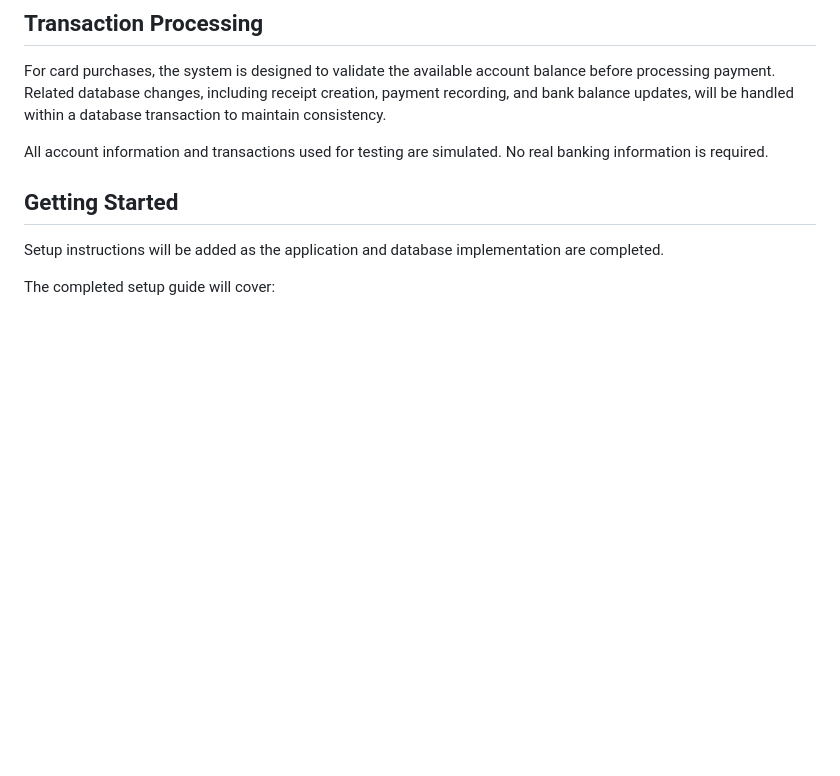
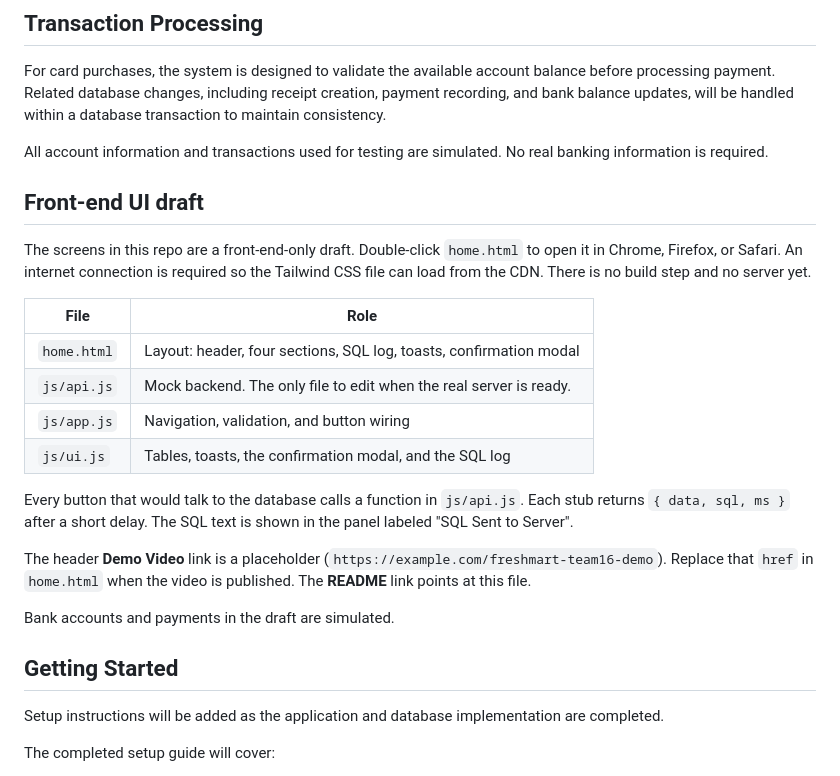
Before and after one commit to Dhre-Ann/retail-management-system, a Markdown page: README.md, the part around the change. Rendered like a GitHub page; blank space fills up the shorter version.

Commit message:
updated README documentation

```diff
--- a/README.md
+++ b/README.md
@@ -51,6 +51,23 @@ For card purchases, the system is designed to validate the available account bal
 
 All account information and transactions used for testing are simulated. No real banking information is required.
 
+## Front-end UI draft
+
+The screens in this repo are a front-end-only draft. Double-click `home.html` to open it in Chrome, Firefox, or Safari. An internet connection is required so the Tailwind CSS file can load from the CDN. There is no build step and no server yet.
+
+| File | Role |
+|---|---|
+| `home.html` | Layout: header, four sections, SQL log, toasts, confirmation modal |
+| `js/api.js` | Mock backend. The only file to edit when the real server is ready. |
+| `js/app.js` | Navigation, validation, and button wiring |
+| `js/ui.js` | Tables, toasts, the confirmation modal, and the SQL log |
+
+Every button that would talk to the database calls a function in `js/api.js`. Each stub returns `{ data, sql, ms }` after a short delay. The SQL text is shown in the panel labeled "SQL Sent to Server".
+
+The header **Demo Video** link is a placeholder (`https://example.com/freshmart-team16-demo`). Replace that `href` in `home.html` when the video is published. The **README** link points at this file.
+
+Bank accounts and payments in the draft are simulated.
+
 ## Getting Started
 
 Setup instructions will be added as the application and database implementation are completed.
```
